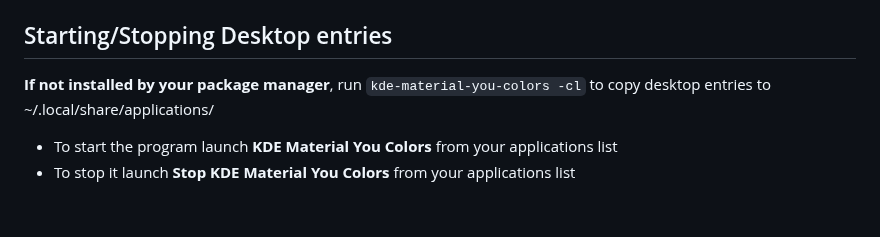
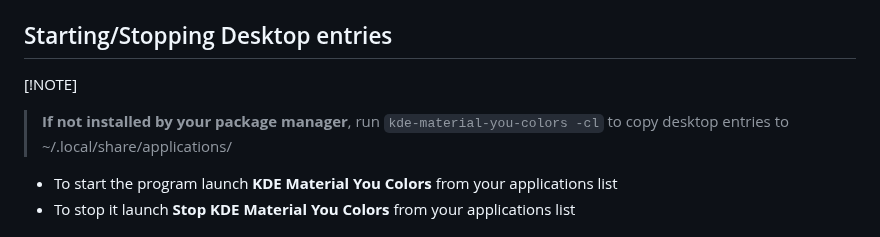
Before and after one commit to luisbocanegra/kde-material-you-colors, a Markdown page: README.md, the part around one of its changes. Rendered like a GitHub page; blank space fills up the shorter version.

```diff
--- a/README.md
+++ b/README.md
@@ -103,7 +108,8 @@ sudo cmake --install build
 
 ## Starting/Stopping Desktop entries
 
-**If not installed by your package manager**, run `kde-material-you-colors -cl` to copy desktop entries to ~/.local/share/applications/
+[!NOTE]
+> **If not installed by your package manager**, run `kde-material-you-colors -cl` to copy desktop entries to ~/.local/share/applications/
 
 - To start the program launch **KDE Material You Colors** from your applications list
 - To stop it launch **Stop KDE Material You Colors** from your applications list
```
Also changed, not shown: other parts of README.md (+21 -16 lines).
